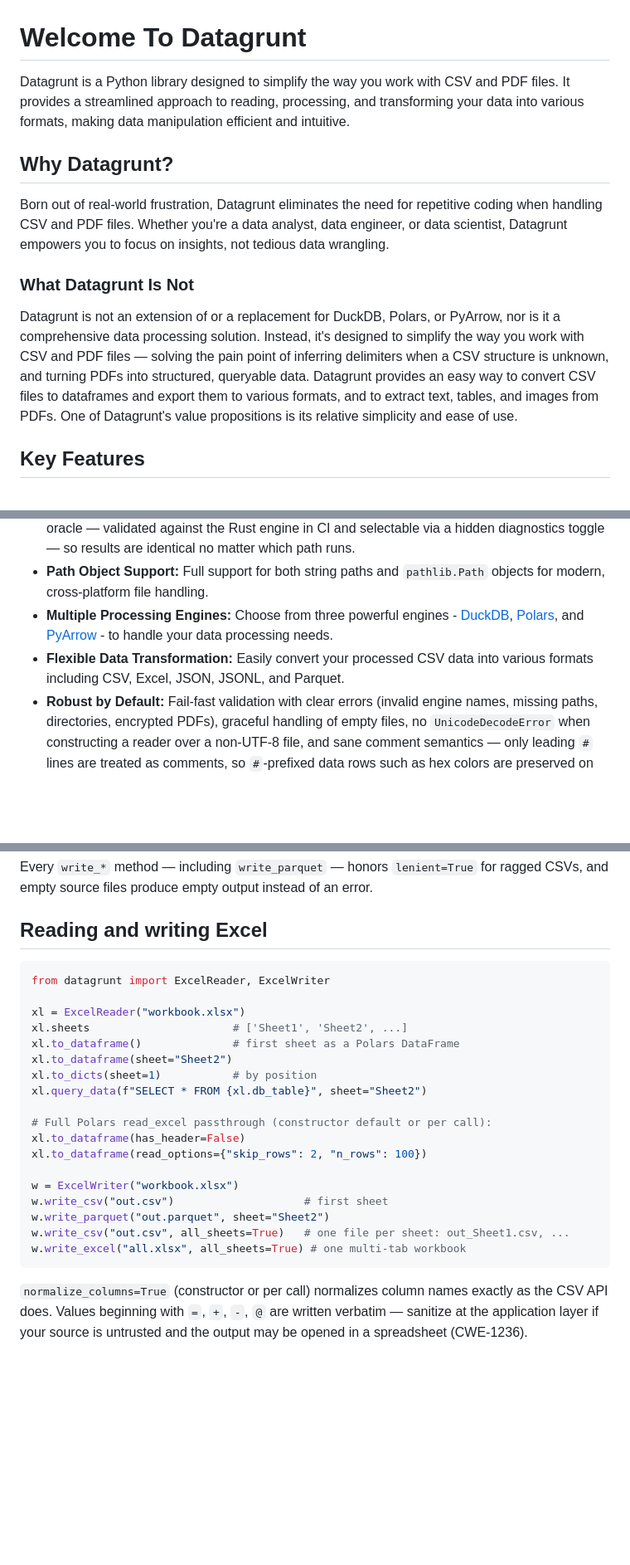
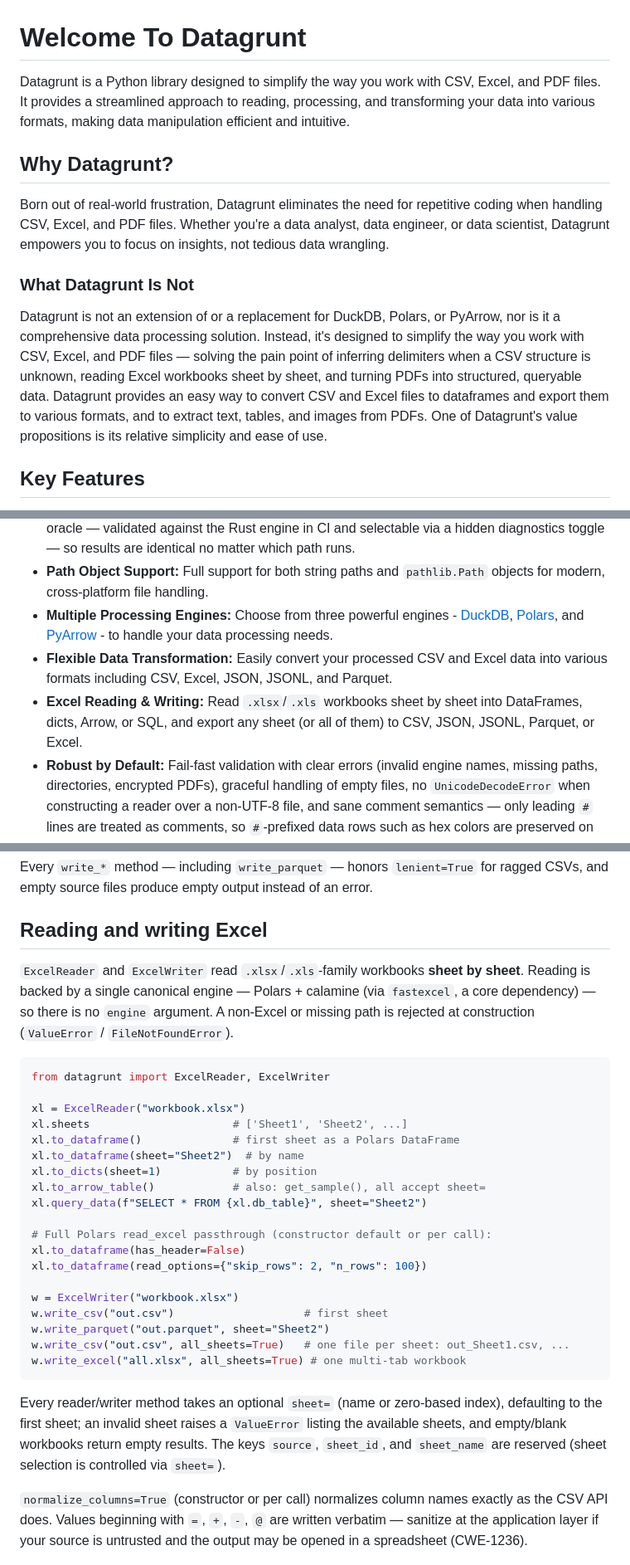
Before and after one commit to pmgraham/datagrunt, a Markdown page: README.md, 3 parts joined by grey strips. Shown at 83% size. Drawn GitHub-style; blank space fills up the shorter version.

Commit message:
docs(excel): expand README Excel coverage (intro, features, class list) (#254)
Round out the Excel docs added in #253: mention Excel in the intro/feature
copy, note the single Polars+calamine read engine and construction-time
validation, document get_sample/to_arrow_table and the reserved read-option
keys, and list ExcelReader/ExcelWriter under Primary Classes.

Co-authored-by: Claude Opus 4.8 <noreply@anthropic.com>

````diff
--- a/README.md
+++ b/README.md
@@ -1,13 +1,13 @@
 # Welcome To Datagrunt
 
-Datagrunt is a Python library designed to simplify the way you work with CSV and PDF files. It provides a streamlined approach to reading, processing, and transforming your data into various formats, making data manipulation efficient and intuitive.
+Datagrunt is a Python library designed to simplify the way you work with CSV, Excel, and PDF files. It provides a streamlined approach to reading, processing, and transforming your data into various formats, making data manipulation efficient and intuitive.
 
 ## Why Datagrunt?
 
-Born out of real-world frustration, Datagrunt eliminates the need for repetitive coding when handling CSV and PDF files. Whether you're a data analyst, data engineer, or data scientist, Datagrunt empowers you to focus on insights, not tedious data wrangling.
+Born out of real-world frustration, Datagrunt eliminates the need for repetitive coding when handling CSV, Excel, and PDF files. Whether you're a data analyst, data engineer, or data scientist, Datagrunt empowers you to focus on insights, not tedious data wrangling.
 
 ### What Datagrunt Is Not
-Datagrunt is not an extension of or a replacement for DuckDB, Polars, or PyArrow, nor is it a comprehensive data processing solution. Instead, it's designed to simplify the way you work with CSV and PDF files — solving the pain point of inferring delimiters when a CSV structure is unknown, and turning PDFs into structured, queryable data. Datagrunt provides an easy way to convert CSV files to dataframes and export them to various formats, and to extract text, tables, and images from PDFs. One of Datagrunt's value propositions is its relative simplicity and ease of use.
+Datagrunt is not an extension of or a replacement for DuckDB, Polars, or PyArrow, nor is it a comprehensive data processing solution. Instead, it's designed to simplify the way you work with CSV, Excel, and PDF files — solving the pain point of inferring delimiters when a CSV structure is unknown, reading Excel workbooks sheet by sheet, and turning PDFs into structured, queryable data. Datagrunt provides an easy way to convert CSV and Excel files to dataframes and export them to various formats, and to extract text, tables, and images from PDFs. One of Datagrunt's value propositions is its relative simplicity and ease of use.
 
 ## Key Features
 
@@ -15,7 +15,8 @@ Datagrunt is not an extension of or a replacement for DuckDB, Polars, or PyArrow
 - **Rust-Accelerated Core (v4.0+):** CSV delimiter and dialect inference run in a bundled Rust extension (`datagrunt._native`) for multiple-times-faster scanning of large files. The native engine is the default and is required on supported platforms (it ships as a prebuilt wheel). A byte-for-byte-equivalent pure-Python implementation lives alongside it as the differential-parity oracle — validated against the Rust engine in CI and selectable via a hidden diagnostics toggle — so results are identical no matter which path runs.
 - **Path Object Support:** Full support for both string paths and `pathlib.Path` objects for modern, cross-platform file handling.
 - **Multiple Processing Engines:** Choose from three powerful engines - [DuckDB](https://duckdb.org), [Polars](https://pola.rs), and [PyArrow](https://arrow.apache.org/docs/python/) - to handle your data processing needs.
-- **Flexible Data Transformation:** Easily convert your processed CSV data into various formats including CSV, Excel, JSON, JSONL, and Parquet.
+- **Flexible Data Transformation:** Easily convert your processed CSV and Excel data into various formats including CSV, Excel, JSON, JSONL, and Parquet.
+- **Excel Reading & Writing:** Read `.xlsx`/`.xls` workbooks sheet by sheet into DataFrames, dicts, Arrow, or SQL, and export any sheet (or all of them) to CSV, JSON, JSONL, Parquet, or Excel.
 - **Robust by Default:** Fail-fast validation with clear errors (invalid engine names, missing paths, directories, encrypted PDFs), graceful handling of empty files, no `UnicodeDecodeError` when constructing a reader over a non-UTF-8 file, and sane comment semantics — only leading `#` lines are treated as comments, so `#`-prefixed data rows such as hex colors are preserved on all engines.
 - **PDF Parsing & OCR:** Extract text, tables, and images from PDF files as dicts, DataFrames, or JSON, with optional [Tesseract](https://github.com/tesseract-ocr/tesseract) OCR for scanned pages. Powered by the permissively-licensed **PDFium** engine by default, with **PyMuPDF** available as an alternative.
 - **Pythonic API:** Enjoy a clean and intuitive API that integrates seamlessly into your existing Python workflows.
@@ -162,14 +163,21 @@ ragged CSVs, and empty source files produce empty output instead of an error.
 
 ## Reading and writing Excel
 
+`ExcelReader` and `ExcelWriter` read `.xlsx`/`.xls`-family workbooks **sheet by
+sheet**. Reading is backed by a single canonical engine — Polars + calamine
+(via `fastexcel`, a core dependency) — so there is no `engine` argument. A
+non-Excel or missing path is rejected at construction (`ValueError` /
+`FileNotFoundError`).
+
 ```python
 from datagrunt import ExcelReader, ExcelWriter
 
 xl = ExcelReader("workbook.xlsx")
 xl.sheets                      # ['Sheet1', 'Sheet2', ...]
 xl.to_dataframe()              # first sheet as a Polars DataFrame
-xl.to_dataframe(sheet="Sheet2")
+xl.to_dataframe(sheet="Sheet2")  # by name
 xl.to_dicts(sheet=1)           # by position
+xl.to_arrow_table()            # also: get_sample(), all accept sheet=
 xl.query_data(f"SELECT * FROM {xl.db_table}", sheet="Sheet2")
 
 # Full Polars read_excel passthrough (constructor default or per call):
@@ -182,6 +190,12 @@ w.write_parquet("out.parquet", sheet="Sheet2")
 w.write_csv("out.csv", all_sheets=True)   # one file per sheet: out_Sheet1.csv, ...
 w.write_excel("all.xlsx", all_sheets=True) # one multi-tab workbook
 ```
+
+Every reader/writer method takes an optional `sheet=` (name or zero-based
+index), defaulting to the first sheet; an invalid sheet raises a `ValueError`
+listing the available sheets, and empty/blank workbooks return empty results.
+The keys `source`, `sheet_id`, and `sheet_name` are reserved (sheet selection is
+controlled via `sheet=`).
 
 `normalize_columns=True` (constructor or per call) normalizes column names
 exactly as the CSV API does. Values beginning with `=`, `+`, `-`, `@` are
````
Also changed, not shown: other parts of README.md (+2 -0 lines).
